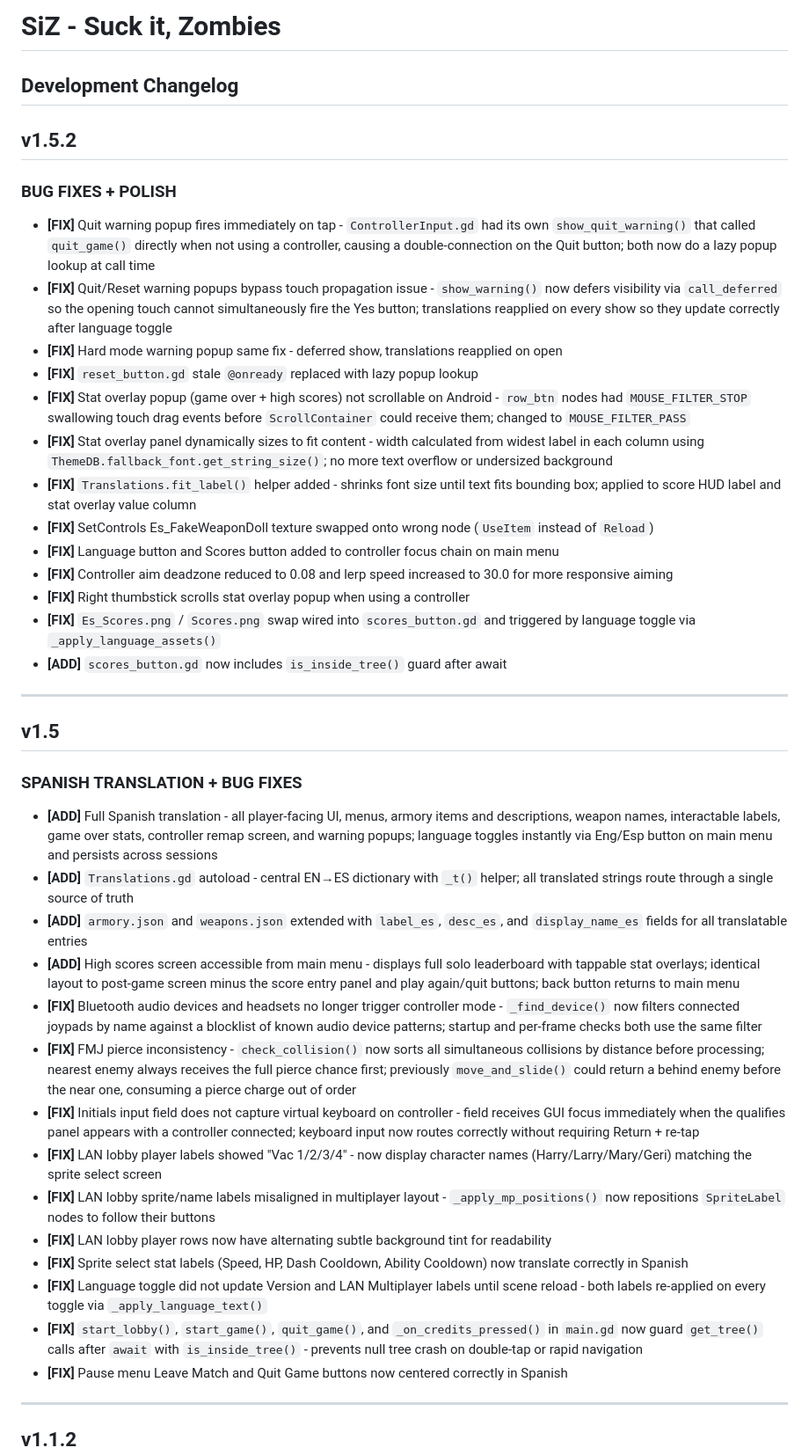
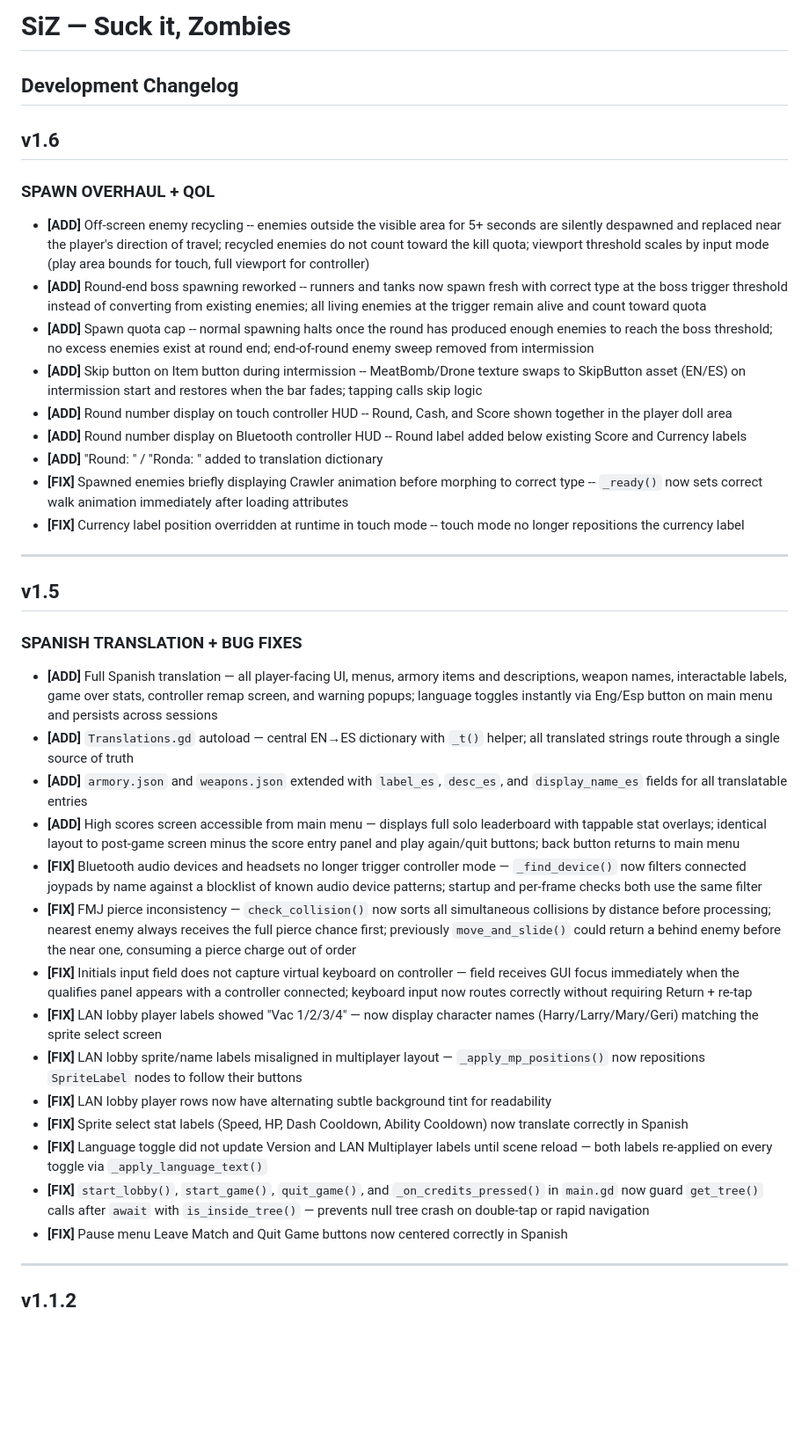
Before and after one commit to oldmanbombin/SuckItZombies, a Markdown page: CHANGELOG.md, the part around one of its changes. Shown at 88% size. Rendered like a GitHub page; blank space fills up the shorter version.

Commit message:
Update CHANGELOG.md
1.6

```diff
--- a/CHANGELOG.md
+++ b/CHANGELOG.md
@@ -1,41 +1,37 @@
-# SiZ - Suck it, Zombies
+# SiZ — Suck it, Zombies
 ## Development Changelog
 
-## v1.5.2
-### BUG FIXES + POLISH
+## v1.6
+### SPAWN OVERHAUL + QOL
 
-- **[FIX]** Quit warning popup fires immediately on tap - `ControllerInput.gd` had its own `show_quit_warning()` that called `quit_game()` directly when not using a controller, causing a double-connection on the Quit button; both now do a lazy popup lookup at call time
-- **[FIX]** Quit/Reset warning popups bypass touch propagation issue - `show_warning()` now defers visibility via `call_deferred` so the opening touch cannot simultaneously fire the Yes button; translations reapplied on every show so they update correctly after language toggle
-- **[FIX]** Hard mode warning popup same fix - deferred show, translations reapplied on open
-- **[FIX]** `reset_button.gd` stale `@onready` replaced with lazy popup lookup
-- **[FIX]** Stat overlay popup (game over + high scores) not scrollable on Android - `row_btn` nodes had `MOUSE_FILTER_STOP` swallowing touch drag events before `ScrollContainer` could receive them; changed to `MOUSE_FILTER_PASS`
-- **[FIX]** Stat overlay panel dynamically sizes to fit content - width calculated from widest label in each column using `ThemeDB.fallback_font.get_string_size()`; no more text overflow or undersized background
-- **[FIX]** `Translations.fit_label()` helper added - shrinks font size until text fits bounding box; applied to score HUD label and stat overlay value column
-- **[FIX]** SetControls Es_FakeWeaponDoll texture swapped onto wrong node (`UseItem` instead of `Reload`)
-- **[FIX]** Language button and Scores button added to controller focus chain on main menu
-- **[FIX]** Controller aim deadzone reduced to 0.08 and lerp speed increased to 30.0 for more responsive aiming
-- **[FIX]** Right thumbstick scrolls stat overlay popup when using a controller
-- **[FIX]** `Es_Scores.png` / `Scores.png` swap wired into `scores_button.gd` and triggered by language toggle via `_apply_language_assets()`
-- **[ADD]** `scores_button.gd` now includes `is_inside_tree()` guard after await
+- **[ADD]** Off-screen enemy recycling -- enemies outside the visible area for 5+ seconds are silently despawned and replaced near the player's direction of travel; recycled enemies do not count toward the kill quota; viewport threshold scales by input mode (play area bounds for touch, full viewport for controller)
+- **[ADD]** Round-end boss spawning reworked -- runners and tanks now spawn fresh with correct type at the boss trigger threshold instead of converting from existing enemies; all living enemies at the trigger remain alive and count toward quota
+- **[ADD]** Spawn quota cap -- normal spawning halts once the round has produced enough enemies to reach the boss threshold; no excess enemies exist at round end; end-of-round enemy sweep removed from intermission
+- **[ADD]** Skip button on Item button during intermission -- MeatBomb/Drone texture swaps to SkipButton asset (EN/ES) on intermission start and restores when the bar fades; tapping calls skip logic
+- **[ADD]** Round number display on touch controller HUD -- Round, Cash, and Score shown together in the player doll area
+- **[ADD]** Round number display on Bluetooth controller HUD -- Round label added below existing Score and Currency labels
+- **[ADD]** "Round: " / "Ronda: " added to translation dictionary
+- **[FIX]** Spawned enemies briefly displaying Crawler animation before morphing to correct type -- `_ready()` now sets correct walk animation immediately after loading attributes
+- **[FIX]** Currency label position overridden at runtime in touch mode -- touch mode no longer repositions the currency label
 
 ---
 
 ## v1.5
 ### SPANISH TRANSLATION + BUG FIXES
 
-- **[ADD]** Full Spanish translation - all player-facing UI, menus, armory items and descriptions, weapon names, interactable labels, game over stats, controller remap screen, and warning popups; language toggles instantly via Eng/Esp button on main menu and persists across sessions
-- **[ADD]** `Translations.gd` autoload - central EN→ES dictionary with `_t()` helper; all translated strings route through a single source of truth
+- **[ADD]** Full Spanish translation — all player-facing UI, menus, armory items and descriptions, weapon names, interactable labels, game over stats, controller remap screen, and warning popups; language toggles instantly via Eng/Esp button on main menu and persists across sessions
+- **[ADD]** `Translations.gd` autoload — central EN→ES dictionary with `_t()` helper; all translated strings route through a single source of truth
 - **[ADD]** `armory.json` and `weapons.json` extended with `label_es`, `desc_es`, and `display_name_es` fields for all translatable entries
-- **[ADD]** High scores screen accessible from main menu - displays full solo leaderboard with tappable stat overlays; identical layout to post-game screen minus the score entry panel and play again/quit buttons; back button returns to main menu
-- **[FIX]** Bluetooth audio devices and headsets no longer trigger controller mode - `_find_device()` now filters connected joypads by name against a blocklist of known audio device patterns; startup and per-frame checks both use the same filter
-- **[FIX]** FMJ pierce inconsistency - `check_collision()` now sorts all simultaneous collisions by distance before processing; nearest enemy always receives the full pierce chance first; previously `move_and_slide()` could return a behind enemy before the near one, consuming a pierce charge out of order
-- **[FIX]** Initials input field does not capture virtual keyboard on controller - field receives GUI focus immediately when the qualifies panel appears with a controller connected; keyboard input now routes correctly without requiring Return + re-tap
-- **[FIX]** LAN lobby player labels showed "Vac 1/2/3/4" - now display character names (Harry/Larry/Mary/Geri) matching the sprite select screen
-- **[FIX]** LAN lobby sprite/name labels misaligned in multiplayer layout - `_apply_mp_positions()` now repositions `SpriteLabel` nodes to follow their buttons
+- **[ADD]** High scores screen accessible from main menu — displays full solo leaderboard with tappable stat overlays; identical layout to post-game screen minus the score entry panel and play again/quit buttons; back button returns to main menu
+- **[FIX]** Bluetooth audio devices and headsets no longer trigger controller mode — `_find_device()` now filters connected joypads by name against a blocklist of known audio device patterns; startup and per-frame checks both use the same filter
+- **[FIX]** FMJ pierce inconsistency — `check_collision()` now sorts all simultaneous collisions by distance before processing; nearest enemy always receives the full pierce chance first; previously `move_and_slide()` could return a behind enemy before the near one, consuming a pierce charge out of order
+- **[FIX]** Initials input field does not capture virtual keyboard on controller — field receives GUI focus immediately when the qualifies panel appears with a controller connected; keyboard input now routes correctly without requiring Return + re-tap
+- **[FIX]** LAN lobby player labels showed "Vac 1/2/3/4" — now display character names (Harry/Larry/Mary/Geri) matching the sprite select screen
+- **[FIX]** LAN lobby sprite/name labels misaligned in multiplayer layout — `_apply_mp_positions()` now repositions `SpriteLabel` nodes to follow their buttons
 - **[FIX]** LAN lobby player rows now have alternating subtle background tint for readability
 - **[FIX]** Sprite select stat labels (Speed, HP, Dash Cooldown, Ability Cooldown) now translate correctly in Spanish
-- **[FIX]** Language toggle did not update Version and LAN Multiplayer labels until scene reload - both labels re-applied on every toggle via `_apply_language_text()`
-- **[FIX]** `start_lobby()`, `start_game()`, `quit_game()`, and `_on_credits_pressed()` in `main.gd` now guard `get_tree()` calls after `await` with `is_inside_tree()` - prevents null tree crash on double-tap or rapid navigation
+- **[FIX]** Language toggle did not update Version and LAN Multiplayer labels until scene reload — both labels re-applied on every toggle via `_apply_language_text()`
+- **[FIX]** `start_lobby()`, `start_game()`, `quit_game()`, and `_on_credits_pressed()` in `main.gd` now guard `get_tree()` calls after `await` with `is_inside_tree()` — prevents null tree crash on double-tap or rapid navigation
 - **[FIX]** Pause menu Leave Match and Quit Game buttons now centered correctly in Spanish
 
 ---
```
Also changed, not shown: other parts of CHANGELOG.md (+107 -107 lines).
